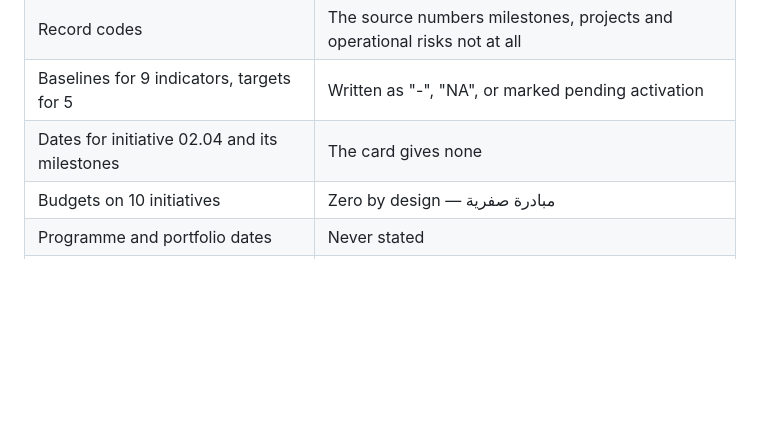
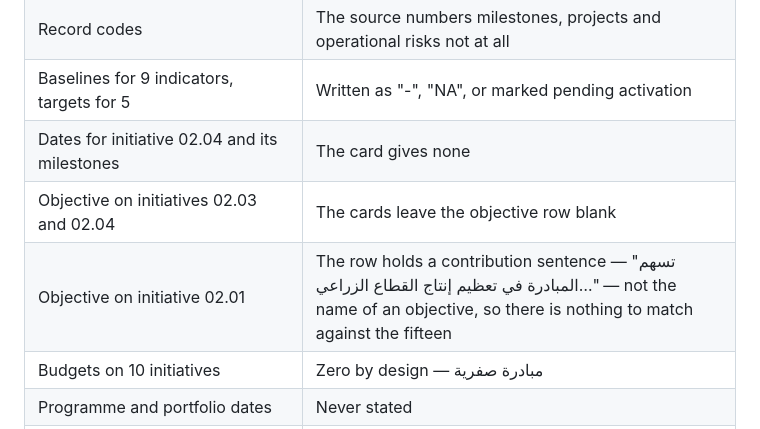
Before and after one commit to Mahmoudd777/bahaa-dashboard, a Markdown page: CLIENT_DATA.md, the part around the change. Rendered like a GitHub page; blank space fills up the shorter version.

Commit message:
audit: date sanity and referential completeness
Dates first, and nothing is wrong there: no milestone or project ends before
it starts, no initiative does, and every date falls inside 2026-2035. That
layer is clean.

Referential completeness turned up four things, three of them already known
and documented — the four vision-level objectives that sit under no pillar,
the two challenges with no root cause. The 24 indicators that appear to have
no objective are an artefact of looking at the wrong table: they link through
a direct objective_id, all 24 of them, and albaha_kpi_albaha_objective_rel is
an empty relation no model declares any more.

The fourth was undocumented until now. Three initiatives carry no objective.
For 02.03 and 02.04 the card leaves the row blank. For 02.01 the row holds a
contribution sentence rather than an objective name, so there is nothing to
match against the fifteen. None of this is a loading defect, but the table of
known gaps should have said so and did not.

Co-Authored-By: Claude Opus 5 <noreply@anthropic.com>

```diff
--- a/CLIENT_DATA.md
+++ b/CLIENT_DATA.md
@@ -461,6 +461,8 @@ Everything still empty is empty for a stated reason. In summary:
 | Record codes | The source numbers milestones, projects and operational risks not at all |
 | Baselines for 9 indicators, targets for 5 | Written as "-", "NA", or marked pending activation |
 | Dates for initiative 02.04 and its milestones | The card gives none |
+| Objective on initiatives 02.03 and 02.04 | The cards leave the objective row blank |
+| Objective on initiative 02.01 | The row holds a contribution sentence — "تسهم المبادرة في تعظيم إنتاج القطاع الزراعي…" — not the name of an objective, so there is nothing to match against the fifteen |
 | Budgets on 10 initiatives | Zero by design — مبادرة صفرية |
 | Programme and portfolio dates | Never stated |
 | Government project dates, codes, locations | The register gives name, owner, cost and progress only |
```
